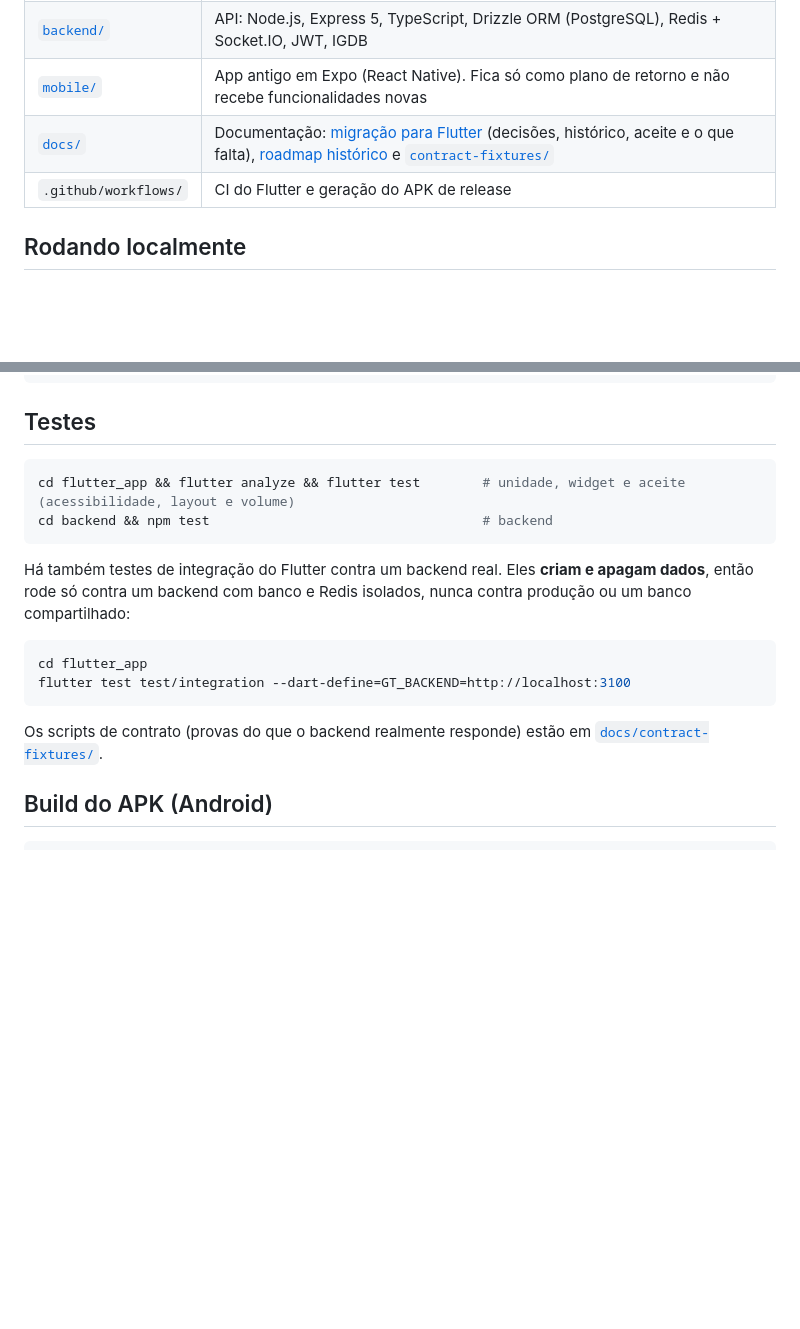
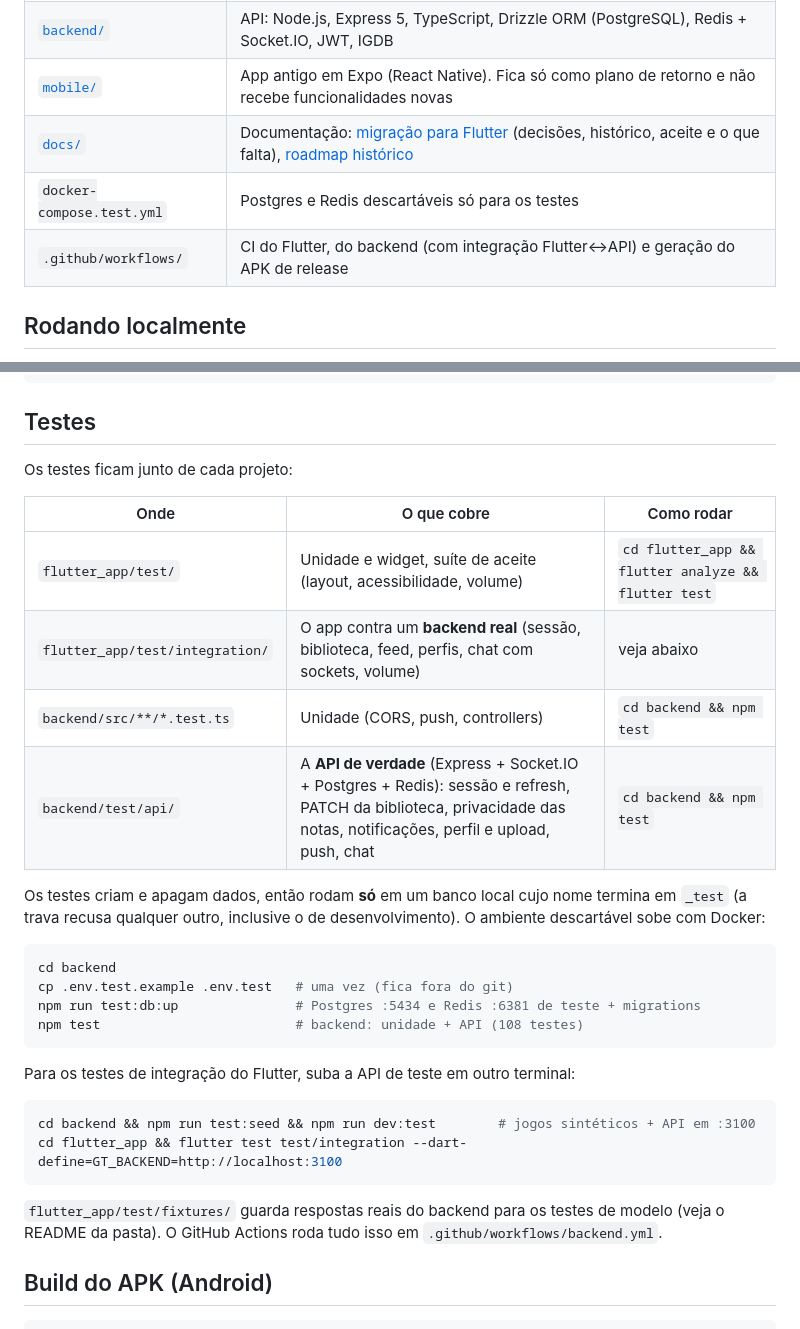
Before and after one commit to coelhomarcus/GameTracker, a Markdown page: README.md, 2 parts joined by grey strips. GitHub-like rendering; blank space fills up the shorter version.

Commit message:
docs: describe the new test structure

````diff
--- a/README.md
+++ b/README.md
@@ -20,8 +20,9 @@ Push com o app fechado ainda não existe (precisa de um projeto Firebase); as no
 | [`flutter_app/`](flutter_app/) | App oficial: Flutter (Android e web), Material 3, Riverpod, go_router, Dio, Socket.IO |
 | [`backend/`](backend/) | API: Node.js, Express 5, TypeScript, Drizzle ORM (PostgreSQL), Redis + Socket.IO, JWT, IGDB |
 | [`mobile/`](mobile/) | App antigo em Expo (React Native). Fica só como plano de retorno e não recebe funcionalidades novas |
-| [`docs/`](docs/) | Documentação: [migração para Flutter](docs/MIGRACAO_FLUTTER.md) (decisões, histórico, aceite e o que falta), [roadmap histórico](docs/01_ROADMAP.md) e [`contract-fixtures/`](docs/contract-fixtures/) |
-| `.github/workflows/` | CI do Flutter e geração do APK de release |
+| [`docs/`](docs/) | Documentação: [migração para Flutter](docs/MIGRACAO_FLUTTER.md) (decisões, histórico, aceite e o que falta), [roadmap histórico](docs/01_ROADMAP.md) |
+| `docker-compose.test.yml` | Postgres e Redis descartáveis só para os testes |
+| `.github/workflows/` | CI do Flutter, do backend (com integração Flutter↔API) e geração do APK de release |
 
 ## Rodando localmente
 
@@ -75,19 +76,32 @@ npm start
 
 ## Testes
 
+Os testes ficam junto de cada projeto:
+
+| Onde | O que cobre | Como rodar |
+| --- | --- | --- |
+| `flutter_app/test/` | Unidade e widget, suíte de aceite (layout, acessibilidade, volume) | `cd flutter_app && flutter analyze && flutter test` |
+| `flutter_app/test/integration/` | O app contra um **backend real** (sessão, biblioteca, feed, perfis, chat com sockets, volume) | veja abaixo |
+| `backend/src/**/*.test.ts` | Unidade (CORS, push, controllers) | `cd backend && npm test` |
+| `backend/test/api/` | A **API de verdade** (Express + Socket.IO + Postgres + Redis): sessão e refresh, PATCH da biblioteca, privacidade das notas, notificações, perfil e upload, push, chat | `cd backend && npm test` |
+
+Os testes criam e apagam dados, então rodam **só** em um banco local cujo nome termina em `_test` (a trava recusa qualquer outro, inclusive o de desenvolvimento). O ambiente descartável sobe com Docker:
+
 ```bash
-cd flutter_app && flutter analyze && flutter test        # unidade, widget e aceite (acessibilidade, layout e volume)
-cd backend && npm test                                   # backend
+cd backend
+cp .env.test.example .env.test   # uma vez (fica fora do git)
+npm run test:db:up               # Postgres :5434 e Redis :6381 de teste + migrations
+npm test                         # backend: unidade + API (108 testes)
 ```
 
-Há também testes de integração do Flutter contra um backend real. Eles **criam e apagam dados**, então rode só contra um backend com banco e Redis isolados, nunca contra produção ou um banco compartilhado:
+Para os testes de integração do Flutter, suba a API de teste em outro terminal:
 
 ```bash
-cd flutter_app
-flutter test test/integration --dart-define=GT_BACKEND=http://localhost:3100
+cd backend && npm run test:seed && npm run dev:test        # jogos sintéticos + API em :3100
+cd flutter_app && flutter test test/integration --dart-define=GT_BACKEND=http://localhost:3100
 ```
 
-Os scripts de contrato (provas do que o backend realmente responde) estão em [`docs/contract-fixtures/`](docs/contract-fixtures/README.md).
+`flutter_app/test/fixtures/` guarda respostas reais do backend para os testes de modelo (veja o README da pasta). O GitHub Actions roda tudo isso em `.github/workflows/backend.yml`.
 
 ## Build do APK (Android)
 
````
Also changed, not shown: docs/MIGRACAO_FLUTTER.md (+16 -13 lines).
